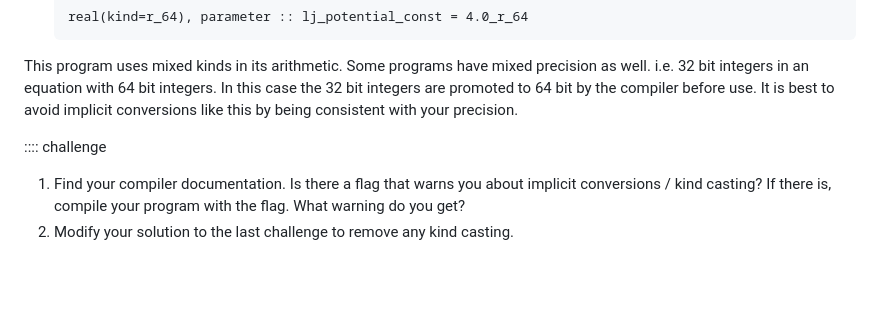
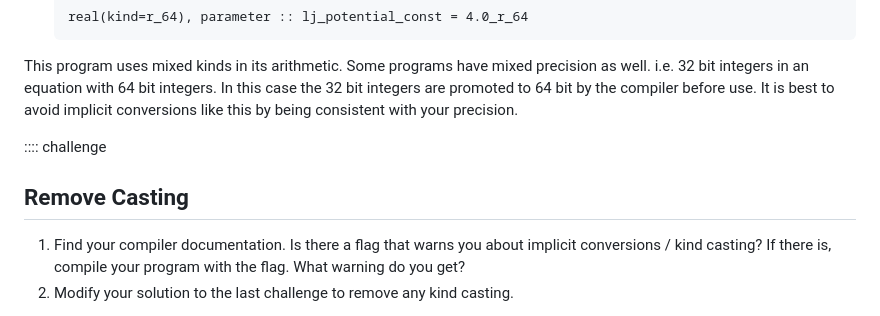
Before and after one commit to carpentries-incubator/intro-to-modern-fortran, a Markdown page: episodes/02-basics-maths.md, the part around the change. GitHub-like rendering; blank space fills up the shorter version.

Commit message:
Add challenges to the README for the basic maths section - make sure all challenges have names

```diff
--- a/episodes/02-basics-maths.md
+++ b/episodes/02-basics-maths.md
@@ -500,6 +500,8 @@ by being consistent with your precision.
 
 :::: challenge
 
+## Remove Casting
+
 1. Find your compiler documentation.
    Is there a flag that warns you about implicit conversions / kind casting?
    If there is, compile your program with the flag.
```
Also changed, not shown: exercises/02_maths/README.md (+48 -0 lines).
